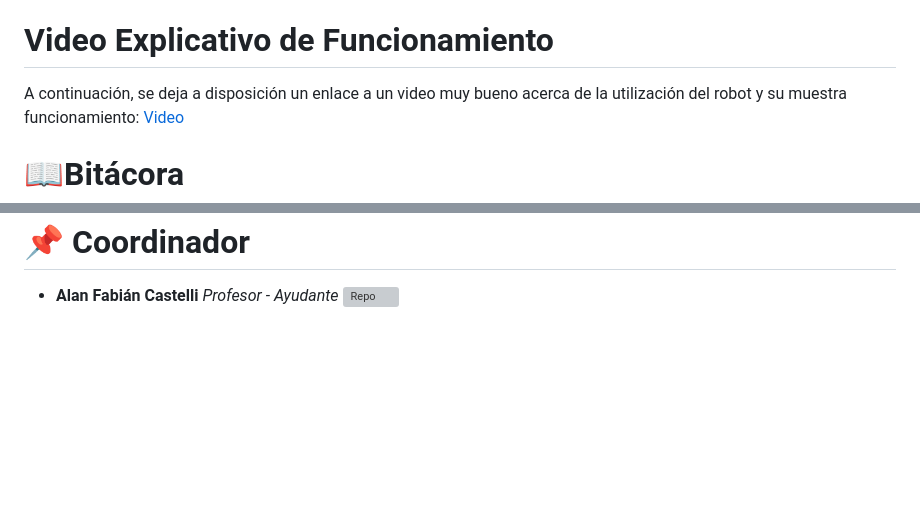
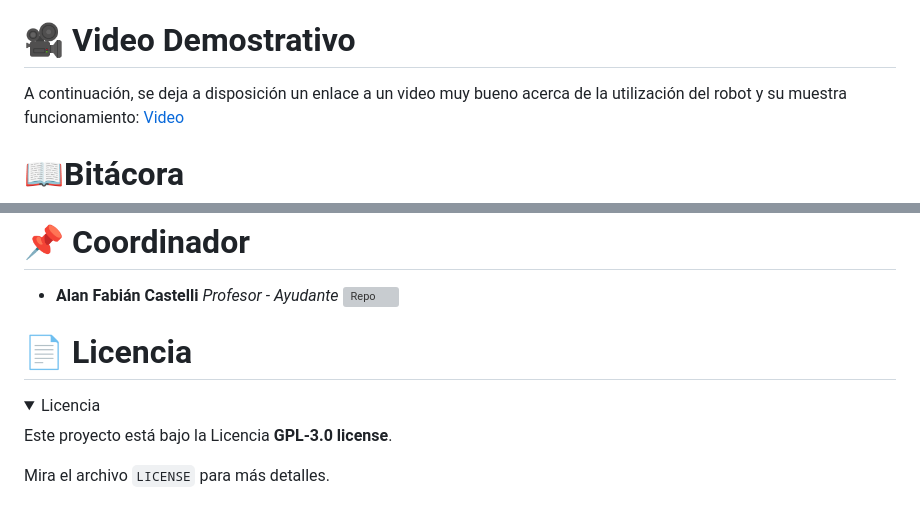
Before and after one commit to tpII/2024-A4-QLEARNING-ESP32, a Markdown page: README.md, 2 parts joined by grey strips. Drawn GitHub-style; folded sections open; blank space fills up the shorter version; grey boxes are pictures that could not be loaded.

```diff
--- a/README.md
+++ b/README.md
@@ -146,7 +149,7 @@ Este proyecto tuvo como objetivo el desarrollo de uno de estos, utilizando un ES
 
 
 <!-- video explicativo-->
-<h1 id="video">Video Explicativo de Funcionamiento</h1>
+<h1 id="video">🎥 Video Demostrativo </h1>
 <p>A continuación, se deja a disposición un enlace a un video muy bueno acerca de la utilización del robot y su muestra funcionamiento: <a href="https://drive.google.com/file/d/1lm1mgNGavn7JolaU8XNPaSUfvHQAbiKy/view?usp=drive_link">Video</a></p>
 
 <h1 id="bitacora">📖Bitácora</h1>
@@ -165,3 +168,12 @@ Este proyecto tuvo como objetivo el desarrollo de uno de estos, utilizando un ES
 <h1 id="coordinador">📌 Coordinador</h1>
 
 * **Alan Fabián Castelli** *Profesor - Ayudante* [![Repo](https://badgen.net/badge/icon/gmaron?icon=github&label)](https://github.com/aCastelli95)
+
+
+<!-- Licencia -->
+<h1 id="license">📄 Licencia</h1>
+<details>
+  <summary>Licencia</summary>
+  <p>Este proyecto está bajo la Licencia <b>GPL-3.0 license</b>.</p>
+  <p>Mira el archivo <code>LICENSE</code> para más detalles.</p>
+</details>
```
Also changed, not shown: other parts of README.md (+5 -2 lines).
